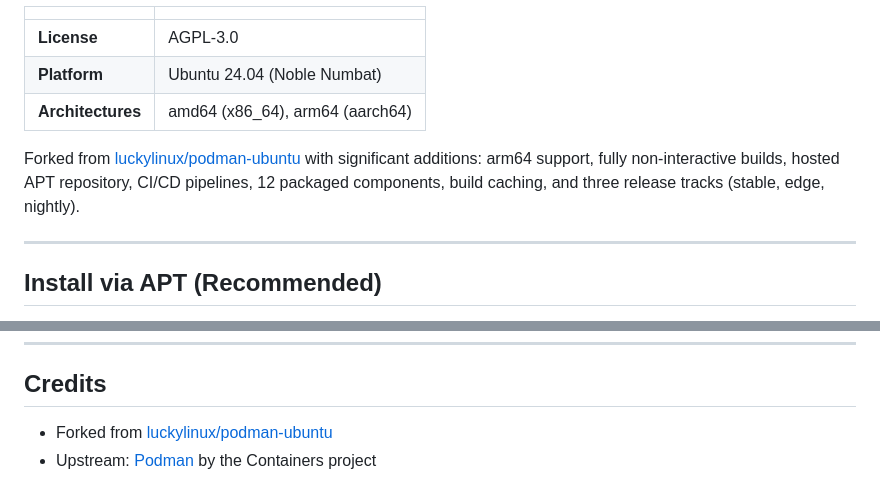
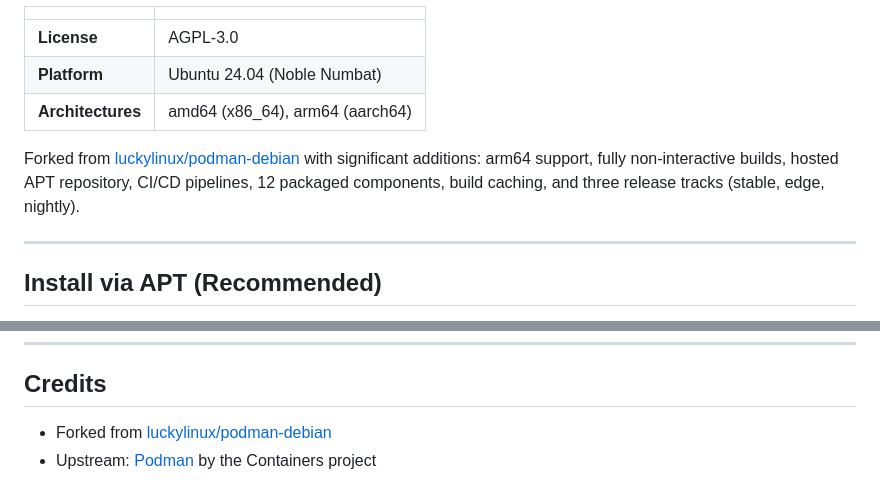
Before and after one commit to slazarov/podman-ubuntu, a Markdown page: README.md, 2 parts joined by grey strips. GitHub-like rendering.

Commit message:
wrong replace

```diff
--- a/README.md
+++ b/README.md
@@ -8,7 +8,7 @@ Compile and install the latest Podman stack from source on Debian/Ubuntu, or ins
 | **Platform** | Ubuntu 24.04 (Noble Numbat) |
 | **Architectures** | amd64 (x86_64), arm64 (aarch64) |
 
-Forked from [luckylinux/podman-ubuntu](https://github.com/luckylinux/podman-ubuntu) with significant additions: arm64 support, fully non-interactive builds, hosted APT repository, CI/CD pipelines, 12 packaged components, build caching, and three release tracks (stable, edge, nightly).
+Forked from [luckylinux/podman-debian](https://github.com/luckylinux/podman-debian) with significant additions: arm64 support, fully non-interactive builds, hosted APT repository, CI/CD pipelines, 12 packaged components, build caching, and three release tracks (stable, edge, nightly).
 
 ---
 
@@ -217,5 +217,5 @@ The build system supports opt-in caching layers for faster rebuilds:
 
 ## Credits
 
-- Forked from [luckylinux/podman-ubuntu](https://github.com/luckylinux/podman-ubuntu)
+- Forked from [luckylinux/podman-debian](https://github.com/luckylinux/podman-debian)
 - Upstream: [Podman](https://github.com/containers/podman) by the Containers project
```
